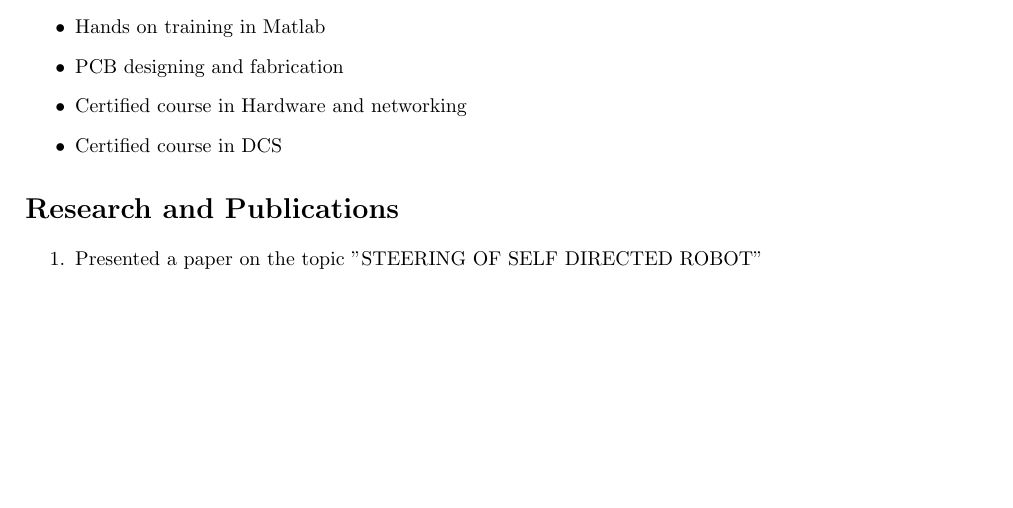
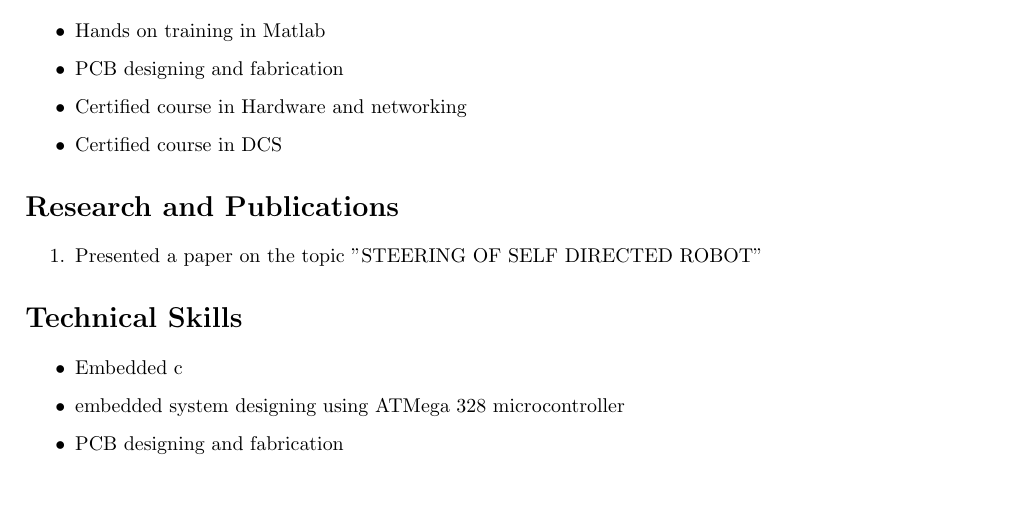
Before and after one commit to naveenkumarsingannan/naveenkumar_Resume, a LaTeX CV (Resume.tex): part of the page, cut so that both start at the same text. Compiled offline with pdfLaTeX.

Commit message:
Technical Skill Details have been added as a itemize to Resume.tex

```diff
--- a/Resume.tex
+++ b/Resume.tex
@@ -52,4 +52,10 @@ which I can effectively contribute to the development of the organization
 \begin{enumerate}
 	\item Presented a paper on the topic "STEERING OF SELF DIRECTED ROBOT"
 \end{enumerate}
+\section{Technical Skills}
+\begin{itemize}
+	\item Embedded c
+	\item embedded system designing using ATMega 328 microcontroller
+	\item PCB designing and fabrication
+\end{itemize}
 \end{document}
```
Also changed, not shown: Resume.pdf, 3 other files.
